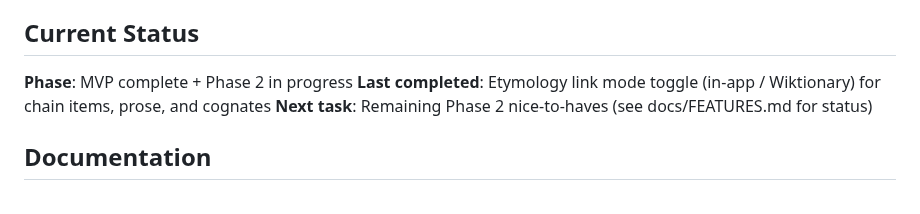
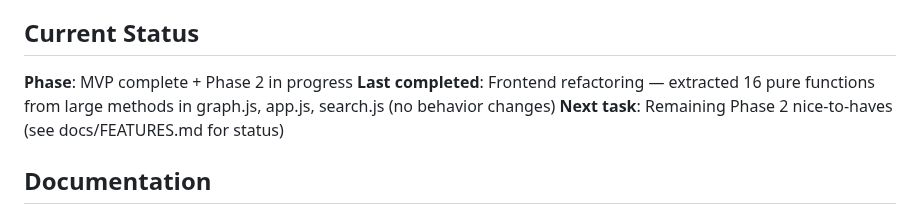
Before and after one commit to hevi-public/etymoGraph, a Markdown page: CLAUDE.md, the part around the change. Drawn GitHub-style.

```diff
--- a/CLAUDE.md
+++ b/CLAUDE.md
@@ -72,7 +72,7 @@ make clean    # Remove data and containers
 ## Current Status
 
 **Phase**: MVP complete + Phase 2 in progress
-**Last completed**: Etymology link mode toggle (in-app / Wiktionary) for chain items, prose, and cognates
+**Last completed**: Frontend refactoring — extracted 16 pure functions from large methods in graph.js, app.js, search.js (no behavior changes)
 **Next task**: Remaining Phase 2 nice-to-haves (see docs/FEATURES.md for status)
 
 ## Documentation
```
Also changed, not shown: docs/FEATURES.md (+2 -1 lines).
